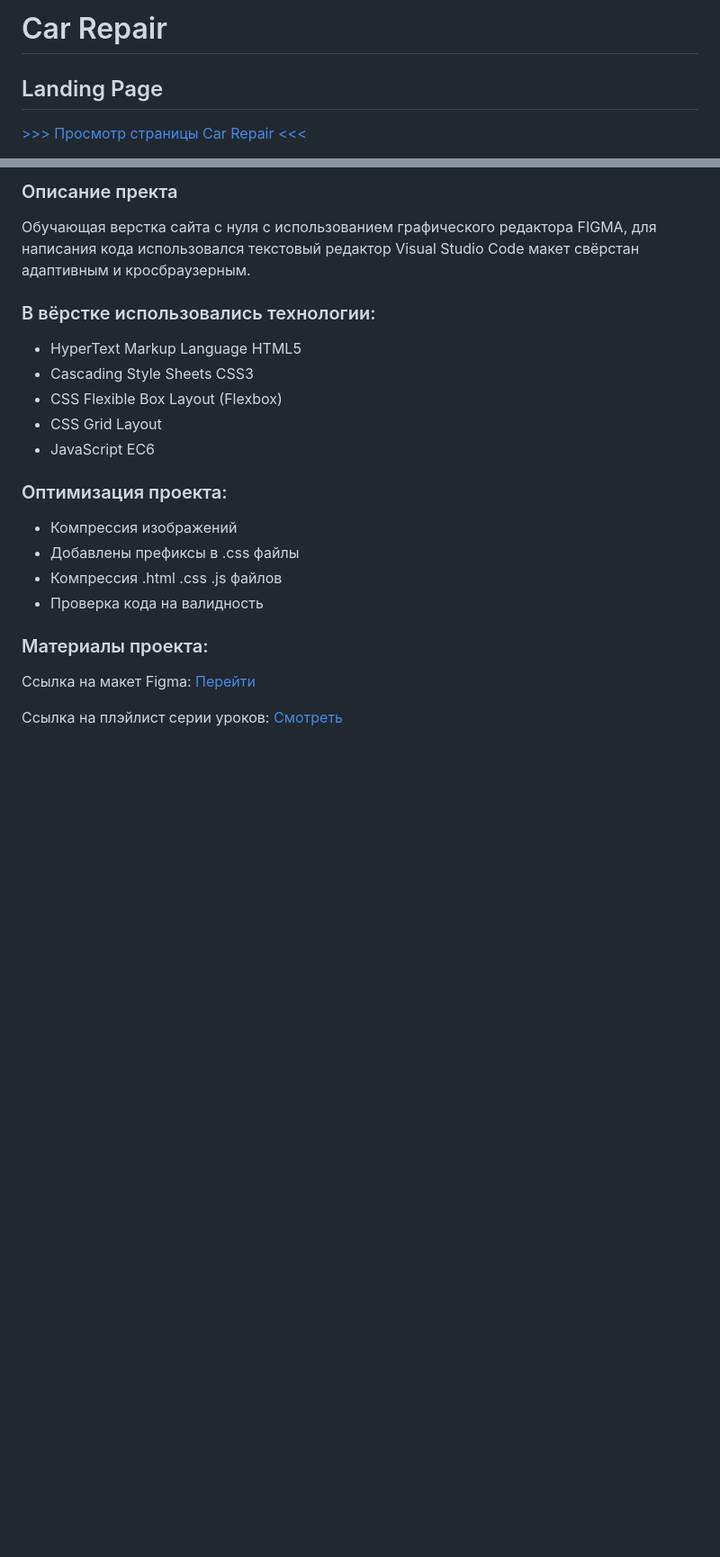
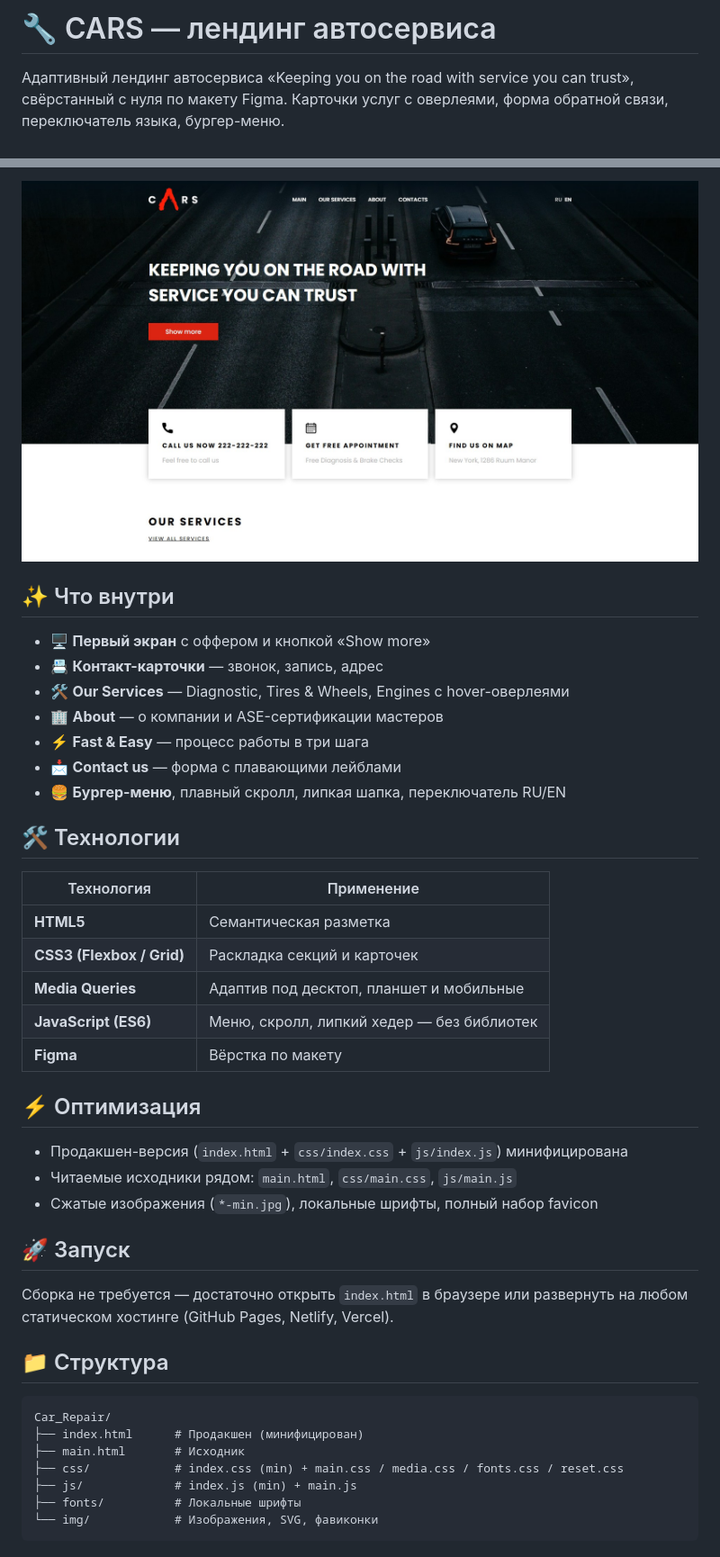
Before and after one commit to Pavelreb/Car_Repair, a Markdown page: README.md, 2 parts joined by grey strips. Shown at 90% size. GitHub-like rendering; pictures changed too: img/first-screen.jpg; blank space fills up the shorter version.

````diff
--- a/README.md
+++ b/README.md
@@ -1,5 +1,4 @@
-# Car Repair
-## Landing Page
+# 🔧 CARS — лендинг автосервиса
 
-[>>> Просмотр страницы Car Repair <<<](https://pavelreb.github.io/Car_Repair/)
+Адаптивный лендинг автосервиса «Keeping you on the road with service you can trust», свёрстанный с нуля по макету Figma. Карточки услуг с оверлеями, форма обратной связи, переключатель языка, бургер-меню.
 
@@ -7,21 +6,44 @@
 
-### Описание пректа
-Обучающая верстка сайта с нуля с использованием графического редактора FIGMA, для написания кода использовался текстовый редактор Visual Studio Code макет свёрстан адаптивным и кросбраузерным.
+![Первый экран](img/first-screen.jpg)
 
-### В вёрстке использовались технологии:
-- HyperText Markup Language HTML5
-- Cascading Style Sheets CSS3
-- CSS Flexible Box Layout (Flexbox)
-- CSS Grid Layout
-- JavaScript EC6
+## ✨ Что внутри
 
-### Оптимизация проекта:
-- Компрессия изображений
-- Добавлены префиксы в .css файлы
-- Компрессия .html .css .js файлов
-- Проверка кода на валидность
+- 🖥️ **Первый экран** с оффером и кнопкой «Show more»
+- 📇 **Контакт-карточки** — звонок, запись, адрес
+- 🛠️ **Our Services** — Diagnostic, Tires & Wheels, Engines с hover-оверлеями
+- 🏢 **About** — о компании и ASE-сертификации мастеров
+- ⚡ **Fast & Easy** — процесс работы в три шага
+- 📩 **Contact us** — форма с плавающими лейблами
+- 🍔 **Бургер-меню**, плавный скролл, липкая шапка, переключатель RU/EN
 
-### Материалы проекта:
-Ссылка на макет Figma: [Перейти](https://www.figma.com/file/PHEnhLx8ilm0a446M2KcrR/Car-repair-(Course)?node-id=0:1&utm_source=figma)
+## 🛠️ Технологии
 
-Ссылка на плэйлист серии уроков: [Смотреть](https://www.youtube.com/watch?v=KsbI8zdlu2M&list=PLgzmTiAoPpLpmfmEkQNYezhMhDekTBuia&index=1)
+| Технология | Применение |
+|------------|-----------|
+| **HTML5** | Семантическая разметка |
+| **CSS3 (Flexbox / Grid)** | Раскладка секций и карточек |
+| **Media Queries** | Адаптив под десктоп, планшет и мобильные |
+| **JavaScript (ES6)** | Меню, скролл, липкий хедер — без библиотек |
+| **Figma** | Вёрстка по макету |
+
+## ⚡ Оптимизация
+
+- Продакшен-версия (`index.html` + `css/index.css` + `js/index.js`) минифицирована
+- Читаемые исходники рядом: `main.html`, `css/main.css`, `js/main.js`
+- Сжатые изображения (`*-min.jpg`), локальные шрифты, полный набор favicon
+
+## 🚀 Запуск
+
+Сборка не требуется — достаточно открыть `index.html` в браузере или развернуть на любом статическом хостинге (GitHub Pages, Netlify, Vercel).
+
+## 📁 Структура
+
+```
+Car_Repair/
+├── index.html      # Продакшен (минифицирован)
+├── main.html       # Исходник
+├── css/            # index.css (min) + main.css / media.css / fonts.css / reset.css
+├── js/             # index.js (min) + main.js
+├── fonts/          # Локальные шрифты
+└── img/            # Изображения, SVG, фавиконки
+```
````
Also changed, not shown: other parts of README.md (+1 -1 lines), 2 other files.
